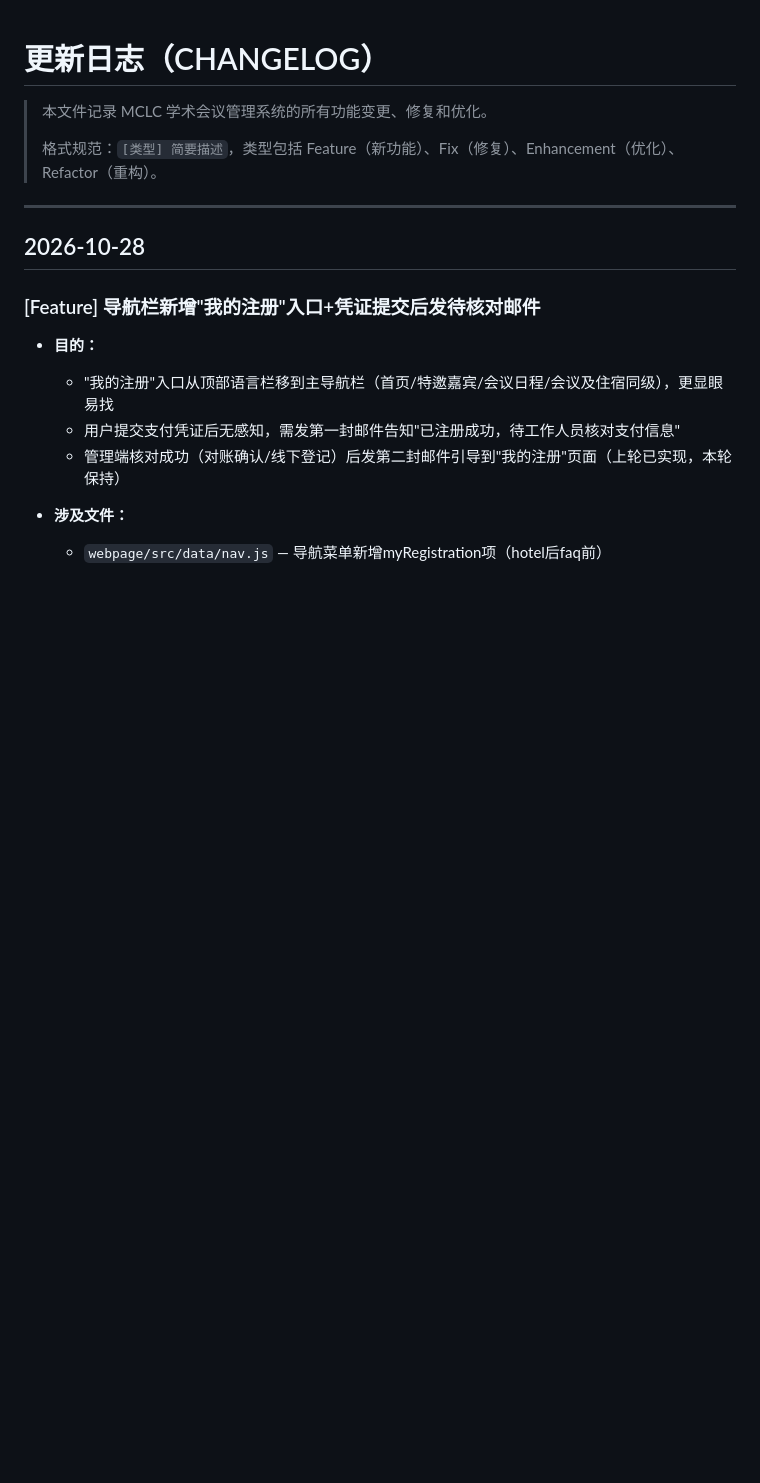
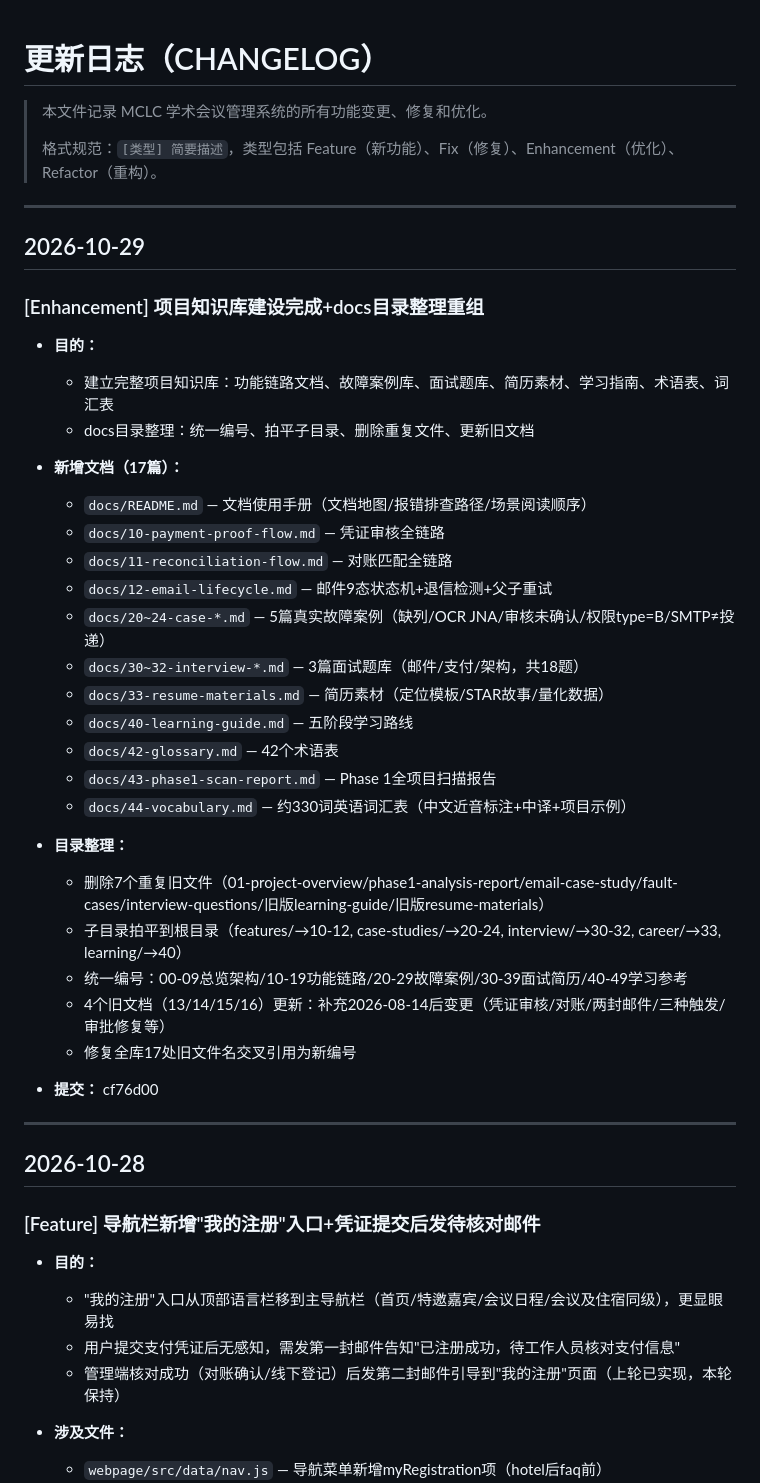
Before and after one commit to maomao-kfc/MCLC, a Markdown page: CHANGELOG.md, the part around the change. Drawn GitHub-style; blank space fills up the shorter version.

Commit message:
docs: CHANGELOG更新知识库建设+目录整理记录

```diff
--- a/CHANGELOG.md
+++ b/CHANGELOG.md
@@ -3,6 +3,38 @@
 > 本文件记录 MCLC 学术会议管理系统的所有功能变更、修复和优化。
 >
 > 格式规范：`[类型] 简要描述`，类型包括 Feature（新功能）、Fix（修复）、Enhancement（优化）、Refactor（重构）。
+
+---
+
+## 2026-10-29
+
+### [Enhancement] 项目知识库建设完成+docs目录整理重组
+
+- **目的：**
+  - 建立完整项目知识库：功能链路文档、故障案例库、面试题库、简历素材、学习指南、术语表、词汇表
+  - docs目录整理：统一编号、拍平子目录、删除重复文件、更新旧文档
+
+- **新增文档（17篇）：**
+  - `docs/README.md` — 文档使用手册（文档地图/报错排查路径/场景阅读顺序）
+  - `docs/10-payment-proof-flow.md` — 凭证审核全链路
+  - `docs/11-reconciliation-flow.md` — 对账匹配全链路
+  - `docs/12-email-lifecycle.md` — 邮件9态状态机+退信检测+父子重试
+  - `docs/20~24-case-*.md` — 5篇真实故障案例（缺列/OCR JNA/审核未确认/权限type=B/SMTP≠投递）
+  - `docs/30~32-interview-*.md` — 3篇面试题库（邮件/支付/架构，共18题）
+  - `docs/33-resume-materials.md` — 简历素材（定位模板/STAR故事/量化数据）
+  - `docs/40-learning-guide.md` — 五阶段学习路线
+  - `docs/42-glossary.md` — 42个术语表
+  - `docs/43-phase1-scan-report.md` — Phase 1全项目扫描报告
+  - `docs/44-vocabulary.md` — 约330词英语词汇表（中文近音标注+中译+项目示例）
+
+- **目录整理：**
+  - 删除7个重复旧文件（01-project-overview/phase1-analysis-report/email-case-study/fault-cases/interview-questions/旧版learning-guide/旧版resume-materials）
+  - 子目录拍平到根目录（features/→10-12, case-studies/→20-24, interview/→30-32, career/→33, learning/→40）
+  - 统一编号：00-09总览架构/10-19功能链路/20-29故障案例/30-39面试简历/40-49学习参考
+  - 4个旧文档（13/14/15/16）更新：补充2026-08-14后变更（凭证审核/对账/两封邮件/三种触发/审批修复等）
+  - 修复全库17处旧文件名交叉引用为新编号
+
+- **提交：** cf76d00
 
 ---
 
```
